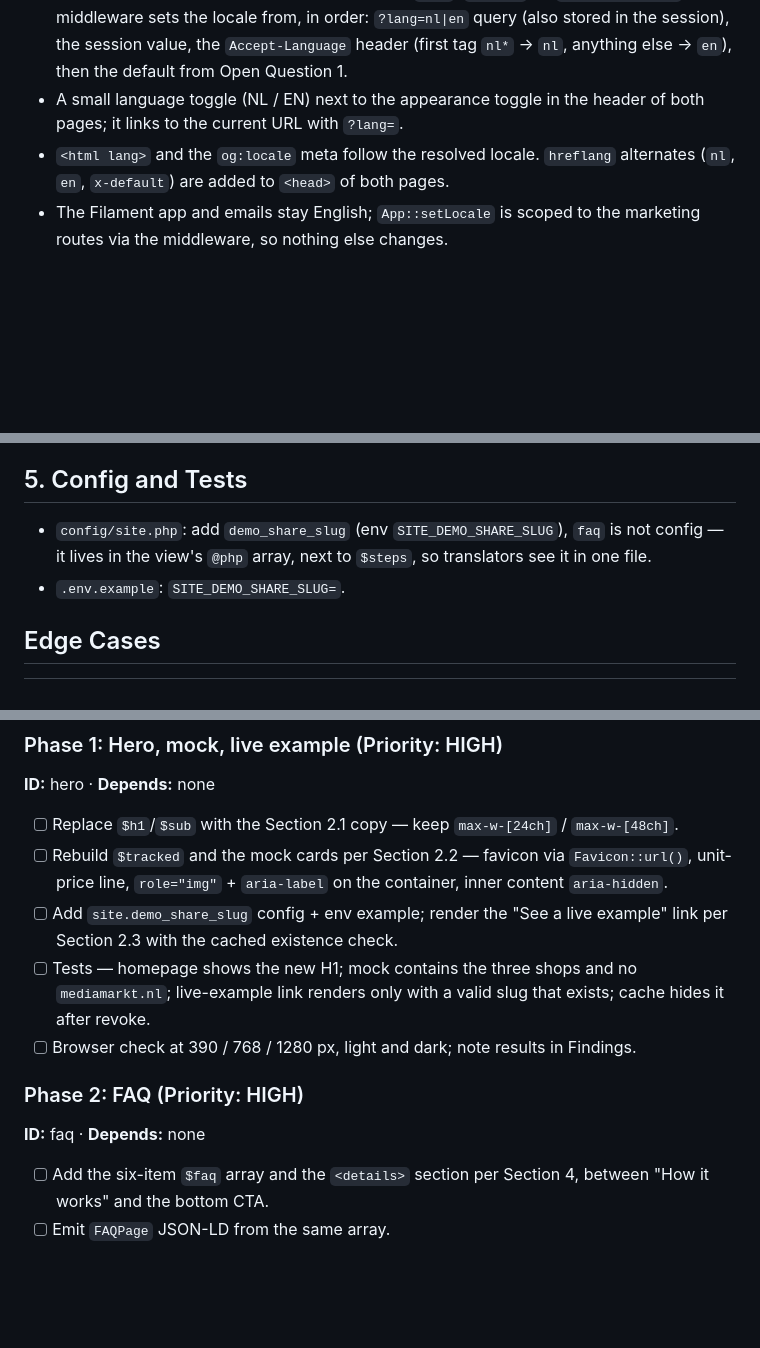
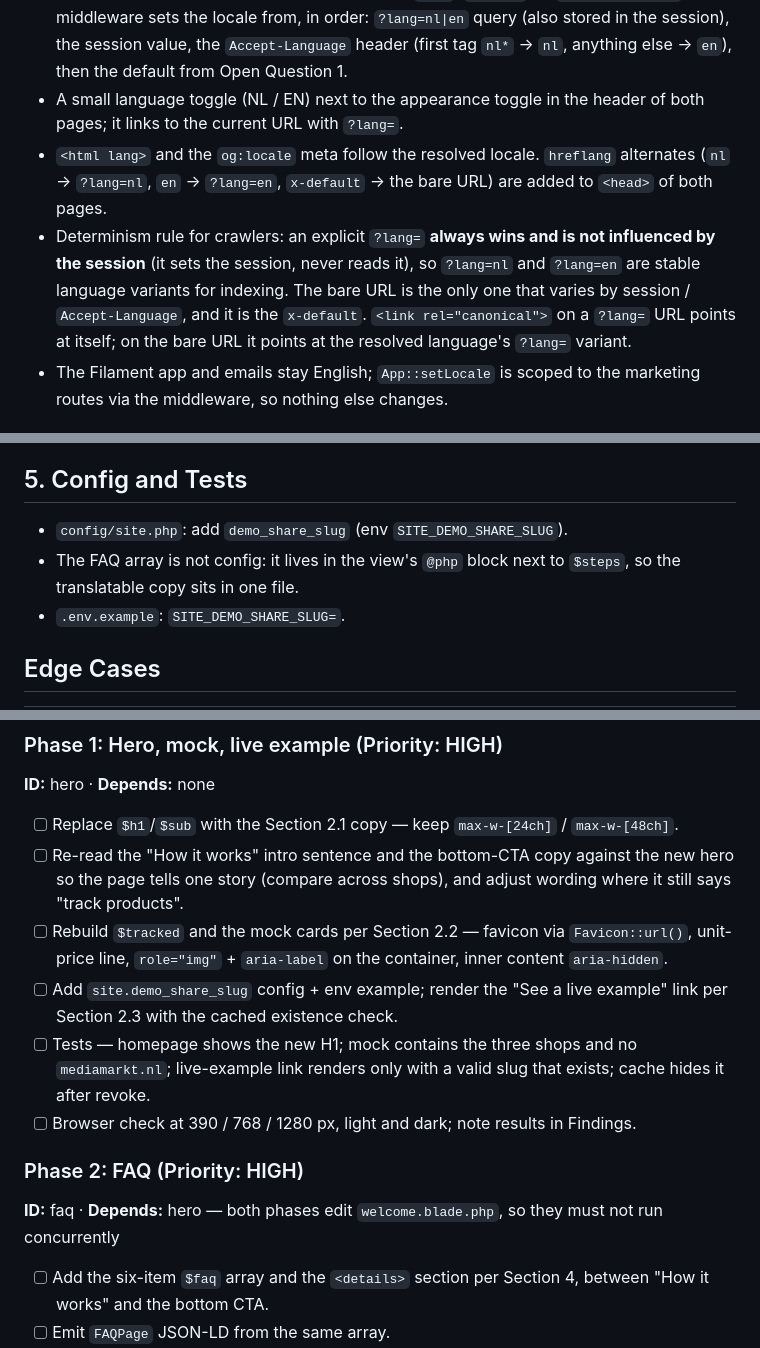
Before and after one commit to SanderMuller/dipcatch, a Markdown page: specs/homepage-relaunch.md, 3 parts joined by grey strips. Rendered like a GitHub page; blank space fills up the shorter version.

Commit message:
docs: homepage spec — serialize faq after hero, deterministic ?lang for crawlers
Co-Authored-By: Claude Fable 5 <noreply@anthropic.com>

```diff
--- a/specs/homepage-relaunch.md
+++ b/specs/homepage-relaunch.md
@@ -59,7 +59,8 @@ Under the hero CTA (guests only): **"See a live example →"** linking to `route
 - Add `lang/nl.json` with translations for every `__()` string in `welcome.blade.php` and `privacy.blade.php` only. The app panel is untouched.
 - Locale resolution for the two marketing routes (`home`, `privacy`): a `MarketingLocale` middleware sets the locale from, in order: `?lang=nl|en` query (also stored in the session), the session value, the `Accept-Language` header (first tag `nl*` → `nl`, anything else → `en`), then the default from Open Question 1.
 - A small language toggle (NL / EN) next to the appearance toggle in the header of both pages; it links to the current URL with `?lang=`.
-- `<html lang>` and the `og:locale` meta follow the resolved locale. `hreflang` alternates (`nl`, `en`, `x-default`) are added to `<head>` of both pages.
+- `<html lang>` and the `og:locale` meta follow the resolved locale. `hreflang` alternates (`nl` → `?lang=nl`, `en` → `?lang=en`, `x-default` → the bare URL) are added to `<head>` of both pages.
+- Determinism rule for crawlers: an explicit `?lang=` **always wins and is not influenced by the session** (it sets the session, never reads it), so `?lang=nl` and `?lang=en` are stable language variants for indexing. The bare URL is the only one that varies by session / `Accept-Language`, and it is the `x-default`. `<link rel="canonical">` on a `?lang=` URL points at itself; on the bare URL it points at the resolved language's `?lang=` variant.
 - The Filament app and emails stay English; `App::setLocale` is scoped to the marketing routes via the middleware, so nothing else changes.
 
 ## 4. FAQ Section
@@ -79,7 +80,8 @@ Each answer is at most three sentences. The FAQ gets `FAQPage` JSON-LD (`Questio
 
 ## 5. Config and Tests
 
-- `config/site.php`: add `demo_share_slug` (env `SITE_DEMO_SHARE_SLUG`), `faq` is not config — it lives in the view's `@php` array, next to `$steps`, so translators see it in one file.
+- `config/site.php`: add `demo_share_slug` (env `SITE_DEMO_SHARE_SLUG`).
+- The FAQ array is not config: it lives in the view's `@php` block next to `$steps`, so the translatable copy sits in one file.
 - `.env.example`: `SITE_DEMO_SHARE_SLUG=`.
 
 ## Edge Cases
@@ -102,6 +105,7 @@ Each answer is at most three sentences. The FAQ gets `FAQPage` JSON-LD (`Questio
 **ID:** hero · **Depends:** none
 
 - [ ] Replace `$h1`/`$sub` with the Section 2.1 copy — keep `max-w-[24ch]` / `max-w-[48ch]`.
+- [ ] Re-read the "How it works" intro sentence and the bottom-CTA copy against the new hero so the page tells one story (compare across shops), and adjust wording where it still says "track products".
 - [ ] Rebuild `$tracked` and the mock cards per Section 2.2 — favicon via `Favicon::url()`, unit-price line, `role="img"` + `aria-label` on the container, inner content `aria-hidden`.
 - [ ] Add `site.demo_share_slug` config + env example; render the "See a live example" link per Section 2.3 with the cached existence check.
 - [ ] Tests — homepage shows the new H1; mock contains the three shops and no `mediamarkt.nl`; live-example link renders only with a valid slug that exists; cache hides it after revoke.
@@ -109,7 +113,7 @@ Each answer is at most three sentences. The FAQ gets `FAQPage` JSON-LD (`Questio
 
 ### Phase 2: FAQ (Priority: HIGH)
 
-**ID:** faq · **Depends:** none
+**ID:** faq · **Depends:** hero — both phases edit `welcome.blade.php`, so they must not run concurrently
 
 - [ ] Add the six-item `$faq` array and the `<details>` section per Section 4, between "How it works" and the bottom CTA.
 - [ ] Emit `FAQPage` JSON-LD from the same array.
```
Also changed, not shown: other parts of specs/homepage-relaunch.md (+2 -1 lines).
